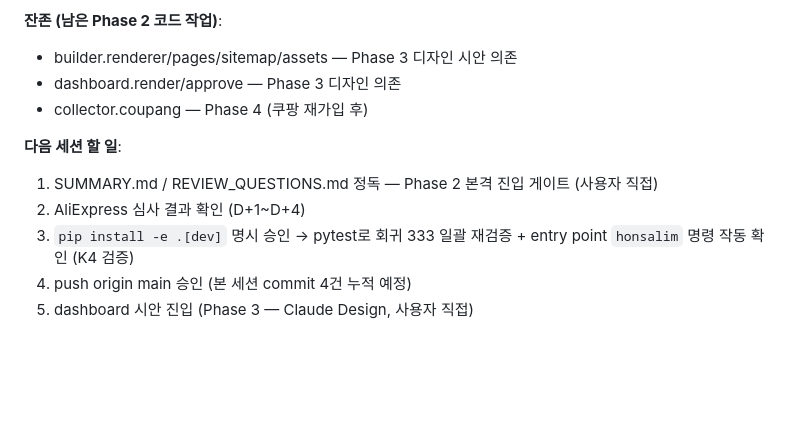
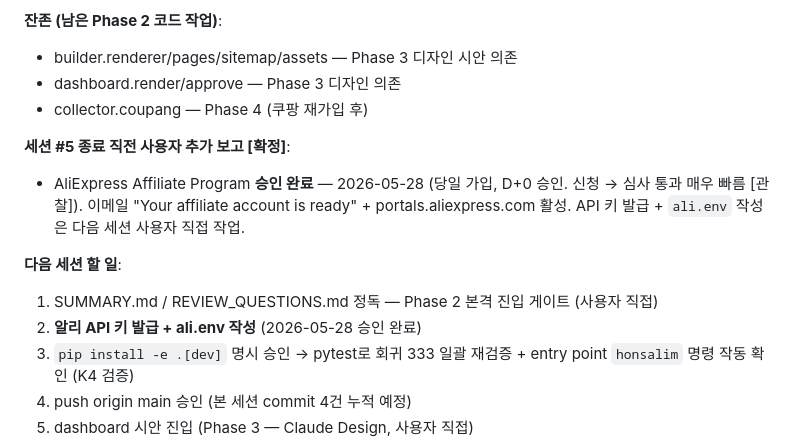
Before and after one commit to hangyundock/honsalim, a Markdown page: docs/EVENTS.md, the part around the change. Drawn GitHub-style; blank space fills up the shorter version.

```diff
--- a/docs/EVENTS.md
+++ b/docs/EVENTS.md
@@ -95,9 +95,12 @@ doctor §10 진입점 **37개** (+5 tracker.report) + **§13 신설** Workers JS
 - dashboard.render/approve — Phase 3 디자인 의존
 - collector.coupang — Phase 4 (쿠팡 재가입 후)
 
+**세션 #5 종료 직전 사용자 추가 보고 [확정]**:
+- AliExpress Affiliate Program **승인 완료** — 2026-05-28 (당일 가입, D+0 승인. 신청 → 심사 통과 매우 빠름 [관찰]). 이메일 "Your affiliate account is ready" + portals.aliexpress.com 활성. API 키 발급 + `ali.env` 작성은 다음 세션 사용자 직접 작업.
+
 **다음 세션 할 일**:
 1. SUMMARY.md / REVIEW_QUESTIONS.md 정독 — Phase 2 본격 진입 게이트 (사용자 직접)
-2. AliExpress 심사 결과 확인 (D+1~D+4)
+2. **알리 API 키 발급 + ali.env 작성** (2026-05-28 승인 완료)
 3. `pip install -e .[dev]` 명시 승인 → pytest로 회귀 333 일괄 재검증 + entry point `honsalim` 명령 작동 확인 (K4 검증)
 4. push origin main 승인 (본 세션 commit 4건 누적 예정)
 5. dashboard 시안 진입 (Phase 3 — Claude Design, 사용자 직접)
```
Also changed, not shown: docs/STATE.md (+4 -4 lines), docs/TODO.md (+2 -2 lines).
